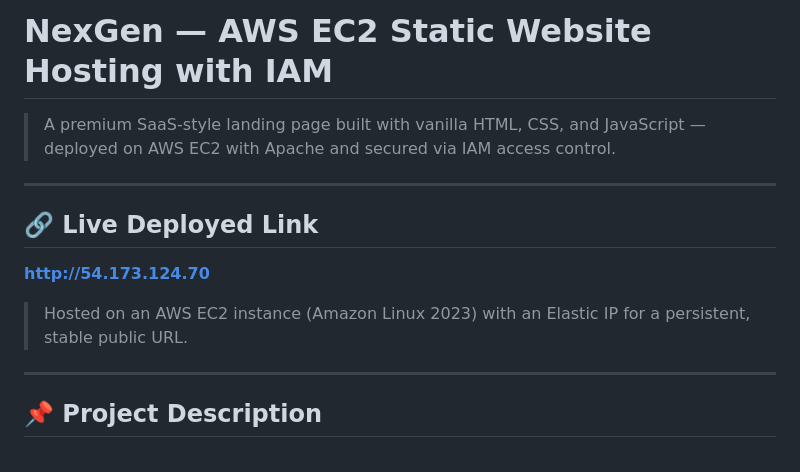
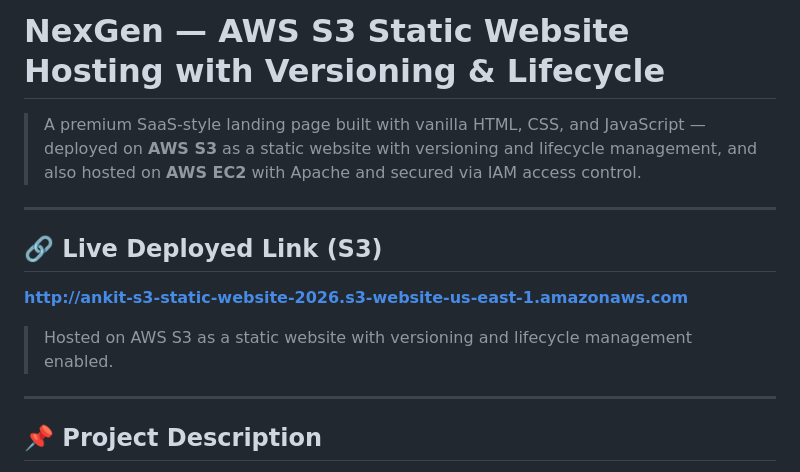
Before and after one commit to ankitgithub12/NexGen-Modern-Landing-Page, a Markdown page: README.md, the part around one of its changes. GitHub-like rendering.

```diff
--- a/README.md
+++ b/README.md
@@ -1,14 +1,14 @@
-# NexGen — AWS EC2 Static Website Hosting with IAM
+# NexGen — AWS S3 Static Website Hosting with Versioning & Lifecycle
 
-> A premium SaaS-style landing page built with vanilla HTML, CSS, and JavaScript — deployed on AWS EC2 with Apache and secured via IAM access control.
+> A premium SaaS-style landing page built with vanilla HTML, CSS, and JavaScript — deployed on **AWS S3** as a static website with versioning and lifecycle management, and also hosted on **AWS EC2** with Apache and secured via IAM access control.
 
 ---
 
-## 🔗 Live Deployed Link
+## 🔗 Live Deployed Link (S3)
 
-**[http://54.173.124.70](http://54.173.124.70)**
+**[http://ankit-s3-static-website-2026.s3-website-us-east-1.amazonaws.com](http://ankit-s3-static-website-2026.s3-website-us-east-1.amazonaws.com)**
 
-> Hosted on an AWS EC2 instance (Amazon Linux 2023) with an Elastic IP for a persistent, stable public URL.
+> Hosted on AWS S3 as a static website with versioning and lifecycle management enabled.
 
 ---
 
```
Also changed, not shown: other parts of README.md (+60 -4 lines), images/Lifecycle rule configuration.png (added), images/S3 Bucket with uploaded files visible.png (added), images/Versioning view showing multiple versions of a file.png (added).
